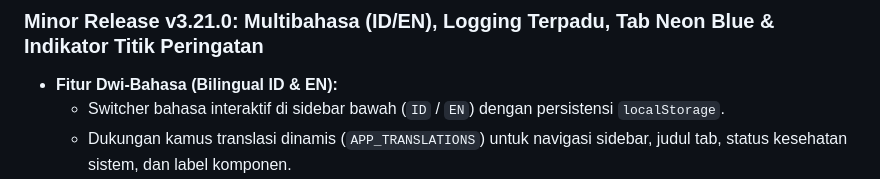
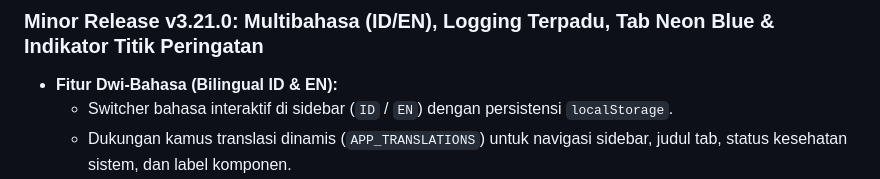
Before and after one commit to azhuka/pantau-server, a Markdown page: DEVELOPMENT.md, the part around the change. Drawn GitHub-style.

```diff
--- a/DEVELOPMENT.md
+++ b/DEVELOPMENT.md
@@ -350,7 +350,7 @@ Pantau Server dirancang dengan prinsip-prinsip operasional berikut:
 
 ### Minor Release v3.21.0: Multibahasa (ID/EN), Logging Terpadu, Tab Neon Blue & Indikator Titik Peringatan
 - **Fitur Dwi-Bahasa (Bilingual ID & EN):**
-  - Switcher bahasa interaktif di sidebar bawah (`ID` / `EN`) dengan persistensi `localStorage`.
+  - Switcher bahasa interaktif di sidebar (`ID` / `EN`) dengan persistensi `localStorage`.
   - Dukungan kamus translasi dinamis (`APP_TRANSLATIONS`) untuk navigasi sidebar, judul tab, status kesehatan sistem, dan label komponen.
 - **Restrukturisasi & Penamaan Tab Baku:**
   - Susunan tab terstandardisasi: `Kinerja` | `Layanan` | `Manajer Tugas` | `Akun` | `Port Terbuka` | `Firewall` | `Sertifikat SSL` | `Tugas Terjadwal` | `Logging` | `Aktivitas & Masalah`.
```
